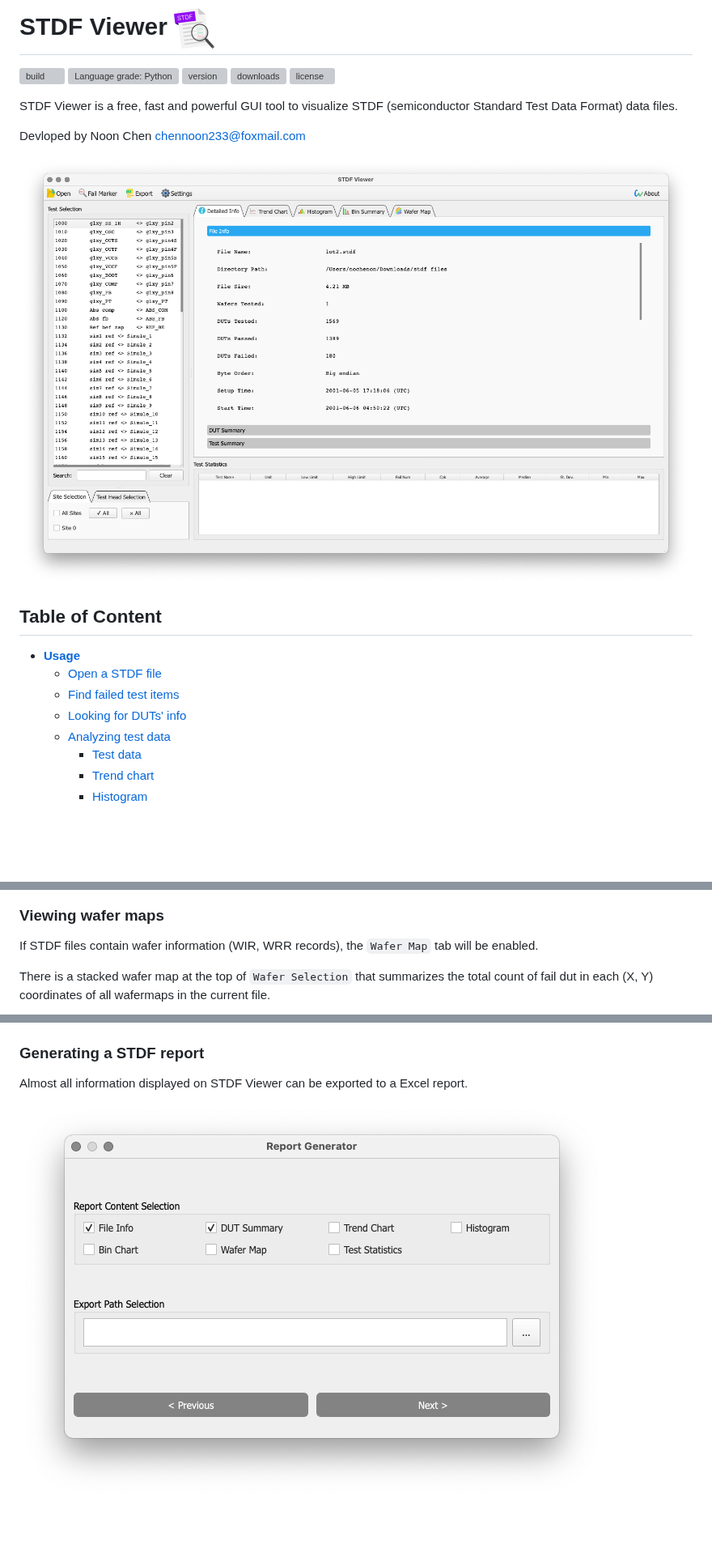
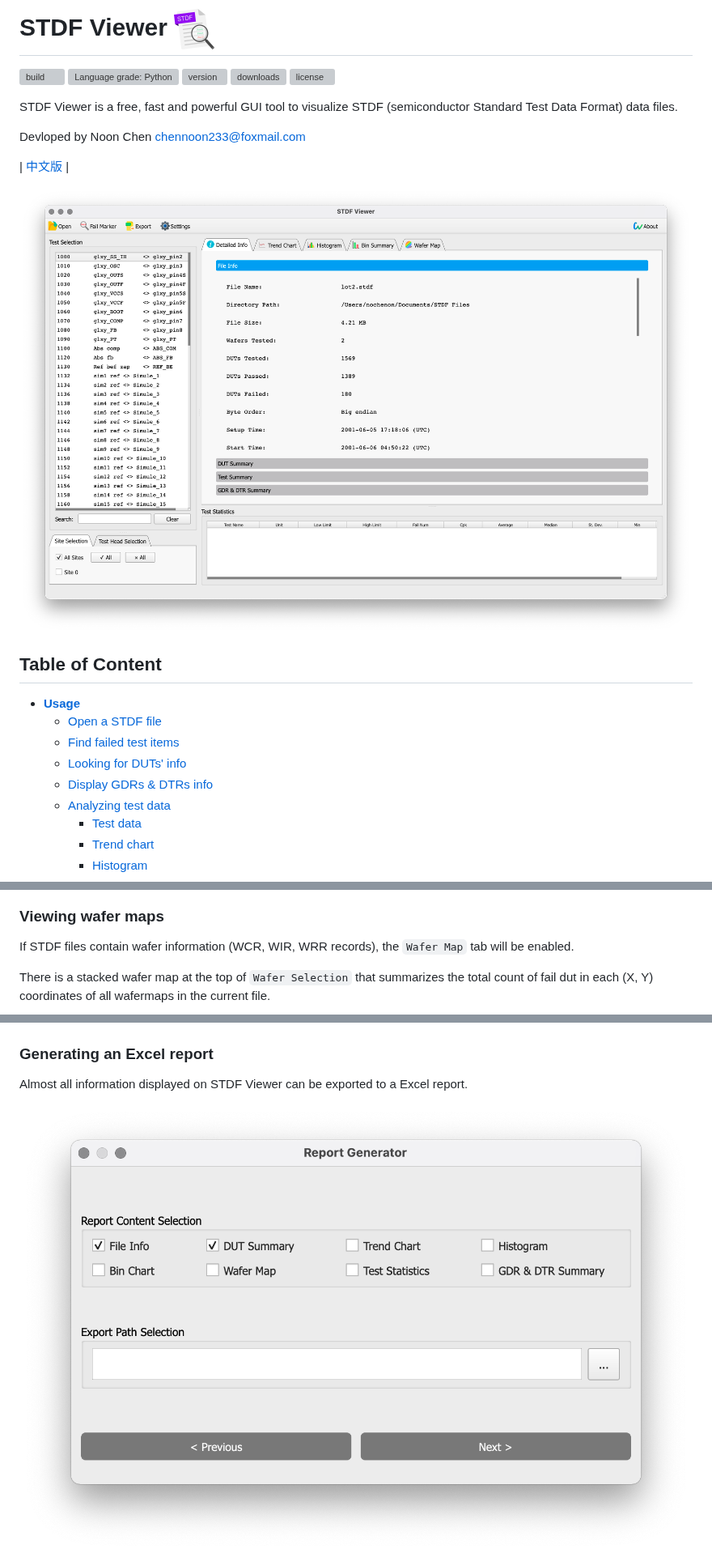
Before and after one commit to noonchen/STDF-Viewer, a Markdown page: README.md, 3 parts joined by grey strips. Shown at 81% size. Drawn GitHub-style; pictures changed too: screenshots/mainUI.png, screenshots/report content selection.png; blank space fills up the shorter version; grey boxes are pictures that could not be loaded.

```diff
--- a/README.md
+++ b/README.md
@@ -6,6 +6,8 @@ STDF Viewer is a free, fast and powerful GUI tool to visualize STDF (semiconduct
 
 Devloped by Noon Chen <chennoon233@foxmail.com>
 
+| [中文版](README_CN.md) |
+
 <img src="screenshots/mainUI.png">
 
 ## Table of Content
@@ -13,6 +15,7 @@ Devloped by Noon Chen <chennoon233@foxmail.com>
   - [Open a STDF file](#open-a-stdf-file)
   - [Find failed test items](#find-failed-test-items)
   - [Looking for DUTs' info](#looking-for-duts-info)
+  - [Display GDRs & DTRs info](#display-gdrs--dtrs-info)
   - [Analyzing test data](#analyzing-test-data)
       - [Test data](#test-data)
       - [Trend chart](#trend-chart)
@@ -110,7 +131,7 @@ Display histograms of dut counts of each hardware bin and software bin in select
 <br>
 
 ### **Viewing wafer maps**
-If STDF files contain wafer information (WIR, WRR records), the `Wafer Map` tab will be enabled.
+If STDF files contain wafer information (WCR, WIR, WRR records), the `Wafer Map` tab will be enabled.
 
 There is a stacked wafer map at the top of `Wafer Selection` that summarizes the total count of fail dut in each (X, Y) coordinates of all wafermaps in the current file.
 
@@ -159,7 +180,7 @@ Click on the die(s), press `Enter` will show you duts in the selected (X, Y).
 
 <br>
 
-### **Generating a STDF report**
+### **Generating an Excel report**
 Almost all information displayed on STDF Viewer can be exported to a Excel report.
 
 <img src="screenshots/report content selection.png">
```
Also changed, not shown: other parts of README.md (+42 -3 lines), README_CN.md (added, +268 -0 lines), screenshots/GDR DTR summary.png (added), 1 other file.
